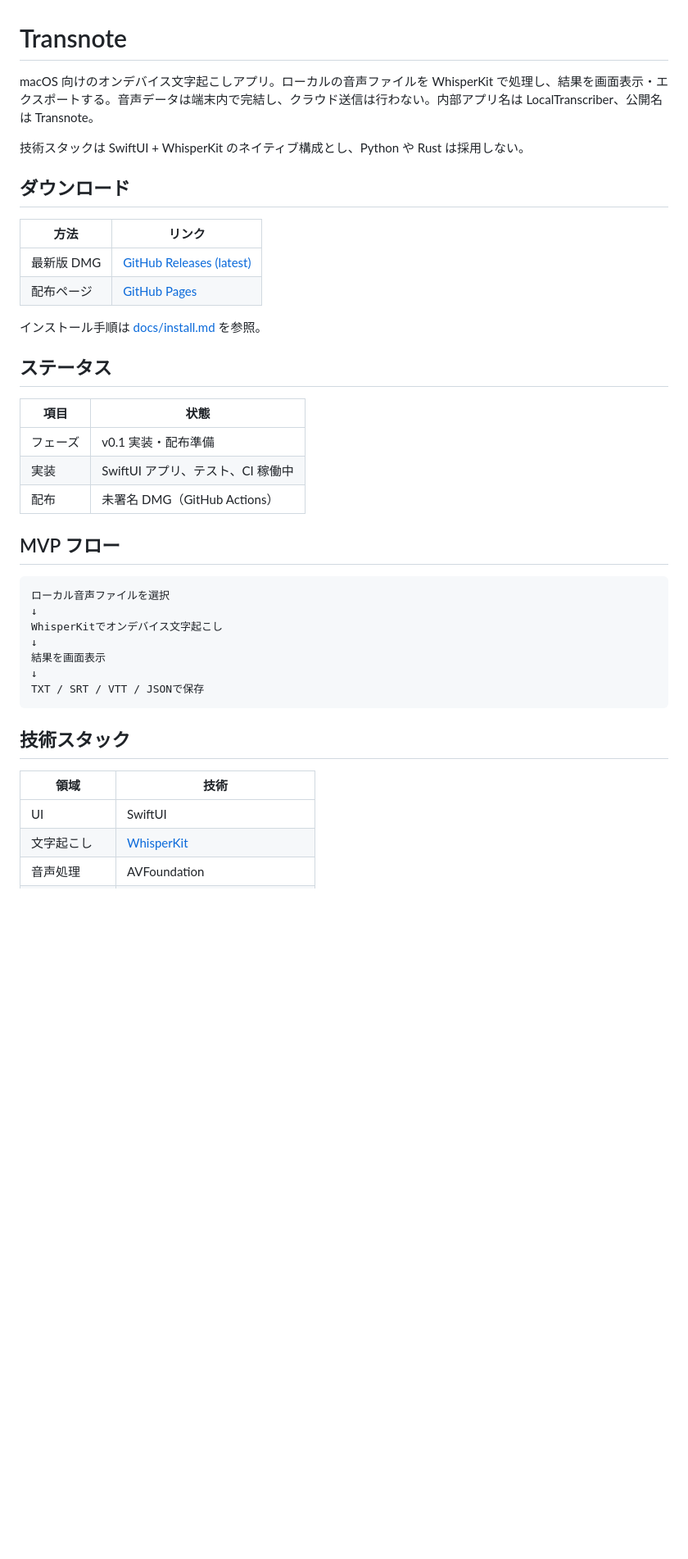
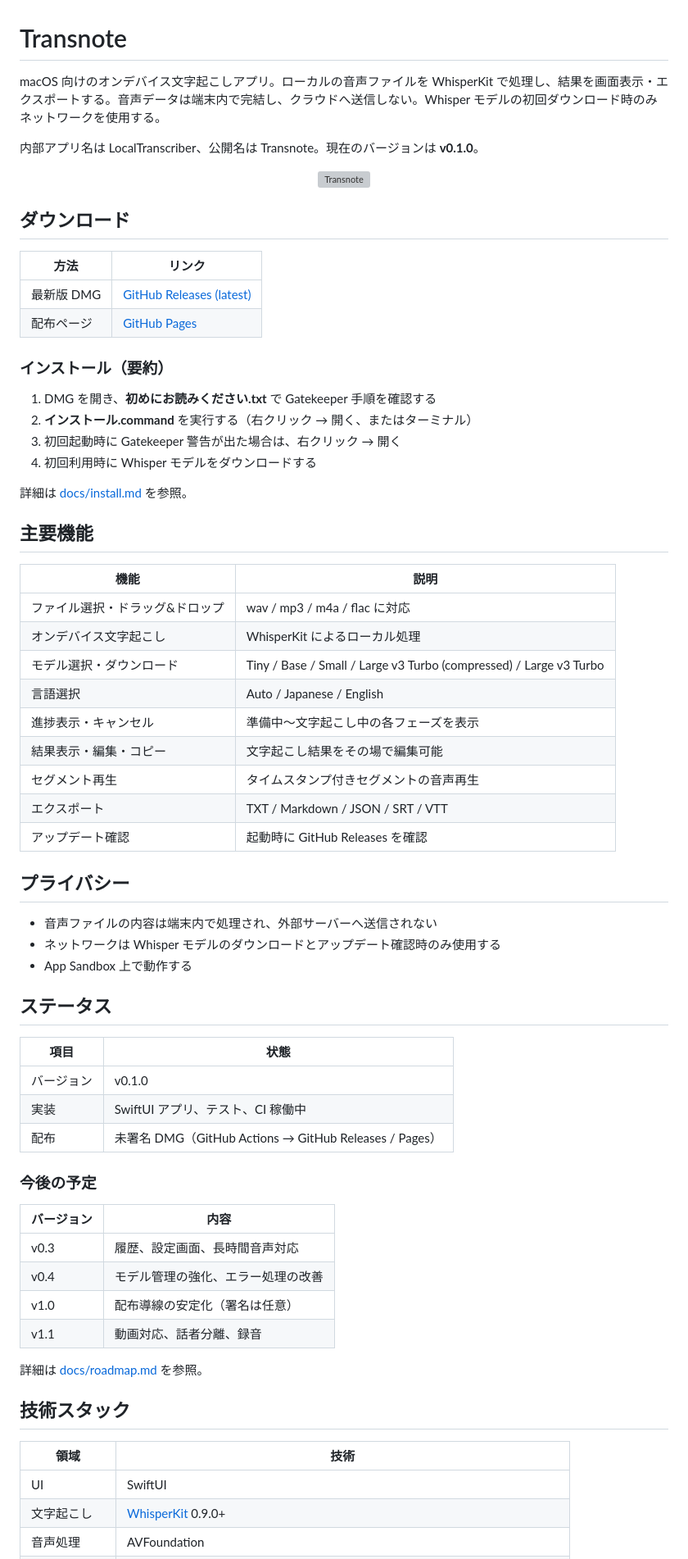
Before and after one commit to T3pp31/Transnote, a Markdown page: README.md, the part around one of its changes. Shown at 82% size. Drawn GitHub-style; blank space fills up the shorter version; grey boxes are pictures that could not be loaded.

Commit message:
docs: READMEをv0.1.0の実態に合わせて更新
主要機能・インストール手順・技術スタックを現状の実装に反映

Co-Authored-By: Claude Opus 4.6 (1M context) <noreply@anthropic.com>
Co-authored-by: Cursor <cursoragent@cursor.com>

````diff
--- a/README.md
+++ b/README.md
@@ -1,8 +1,12 @@
 # Transnote
 
-macOS 向けのオンデバイス文字起こしアプリ。ローカルの音声ファイルを WhisperKit で処理し、結果を画面表示・エクスポートする。音声データは端末内で完結し、クラウド送信は行わない。内部アプリ名は LocalTranscriber、公開名は Transnote。
+macOS 向けのオンデバイス文字起こしアプリ。ローカルの音声ファイルを WhisperKit で処理し、結果を画面表示・エクスポートする。音声データは端末内で完結し、クラウドへ送信しない。Whisper モデルの初回ダウンロード時のみネットワークを使用する。
 
-技術スタックは SwiftUI + WhisperKit のネイティブ構成とし、Python や Rust は採用しない。
+内部アプリ名は LocalTranscriber、公開名は Transnote。現在のバージョンは **v0.1.0**。
+
+<p align="center">
+  <img src="Transnote.png" alt="Transnote" width="128" height="128">
+</p>
 
 ## ダウンロード
 
@@ -11,32 +15,58 @@ macOS 向けのオンデバイス文字起こしアプリ。ローカルの音
 | 最新版 DMG | [GitHub Releases (latest)](https://github.com/T3pp31/Transnote/releases/latest) |
 | 配布ページ | [GitHub Pages](https://t3pp31.github.io/Transnote/) |
 
-インストール手順は [docs/install.md](docs/install.md) を参照。
+### インストール（要約）
+
+1. DMG を開き、**初めにお読みください.txt** で Gatekeeper 手順を確認する
+2. **インストール.command** を実行する（右クリック → 開く、またはターミナル）
+3. 初回起動時に Gatekeeper 警告が出た場合は、右クリック → 開く
+4. 初回利用時に Whisper モデルをダウンロードする
+
+詳細は [docs/install.md](docs/install.md) を参照。
+
+## 主要機能
+
+| 機能 | 説明 |
+| --- | --- |
+| ファイル選択・ドラッグ&ドロップ | wav / mp3 / m4a / flac に対応 |
+| オンデバイス文字起こし | WhisperKit によるローカル処理 |
+| モデル選択・ダウンロード | Tiny / Base / Small / Large v3 Turbo (compressed) / Large v3 Turbo |
+| 言語選択 | Auto / Japanese / English |
+| 進捗表示・キャンセル | 準備中〜文字起こし中の各フェーズを表示 |
+| 結果表示・編集・コピー | 文字起こし結果をその場で編集可能 |
+| セグメント再生 | タイムスタンプ付きセグメントの音声再生 |
+| エクスポート | TXT / Markdown / JSON / SRT / VTT |
+| アップデート確認 | 起動時に GitHub Releases を確認 |
+
+## プライバシー
+
+- 音声ファイルの内容は端末内で処理され、外部サーバーへ送信されない
+- ネットワークは Whisper モデルのダウンロードとアップデート確認時のみ使用する
+- App Sandbox 上で動作する
 
 ## ステータス
 
 | 項目 | 状態 |
 | --- | --- |
-| フェーズ | v0.1 実装・配布準備 |
+| バージョン | v0.1.0 |
 | 実装 | SwiftUI アプリ、テスト、CI 稼働中 |
-| 配布 | 未署名 DMG（GitHub Actions） |
+| 配布 | 未署名 DMG（GitHub Actions → GitHub Releases / Pages） |
 
-## MVP フロー
+### 今後の予定
 
-```text
-ローカル音声ファイルを選択
-↓
-WhisperKitでオンデバイス文字起こし
-↓
-結果を画面表示
-↓
-TXT / SRT / VTT / JSONで保存
-```
+| バージョン | 内容 |
+| --- | --- |
+| v0.3 | 履歴、設定画面、長時間音声対応 |
+| v0.4 | モデル管理の強化、エラー処理の改善 |
+| v1.0 | 配布導線の安定化（署名は任意） |
+| v1.1 | 動画対応、話者分離、録音 |
+
+詳細は [docs/roadmap.md](docs/roadmap.md) を参照。
 
 ## 技術スタック
 
 | 領域 | 技術 |
 | --- | --- |
 | UI | SwiftUI |
-| 文字起こし | [WhisperKit](https://github.com/argmaxinc/argmax-oss-swift) |
+| 文字起こし | [WhisperKit](https://github.com/argmaxinc/argmax-oss-swift) 0.9.0+ |
 | 音声処理 | AVFoundation |
````
Also changed, not shown: other parts of README.md (+24 -19 lines).
